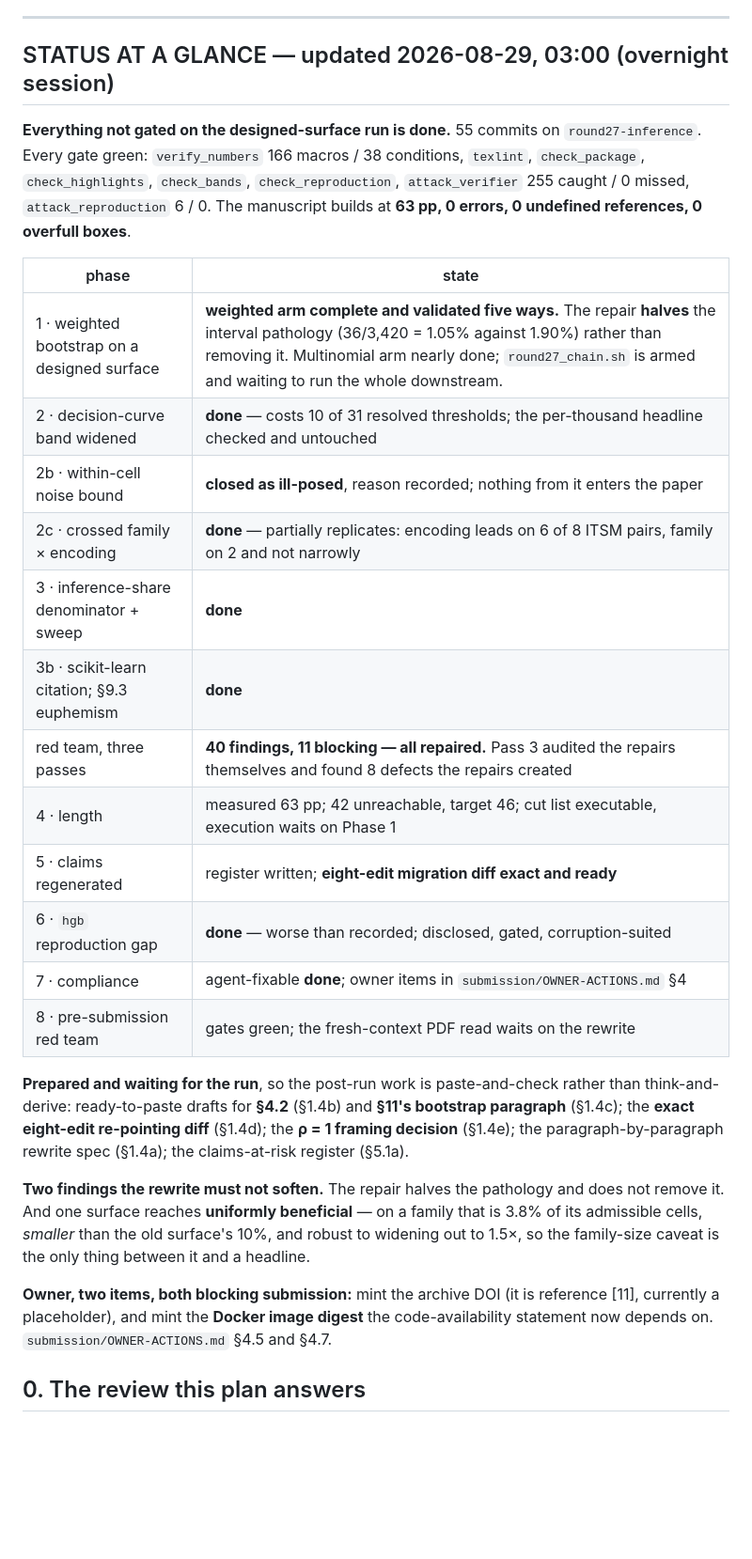
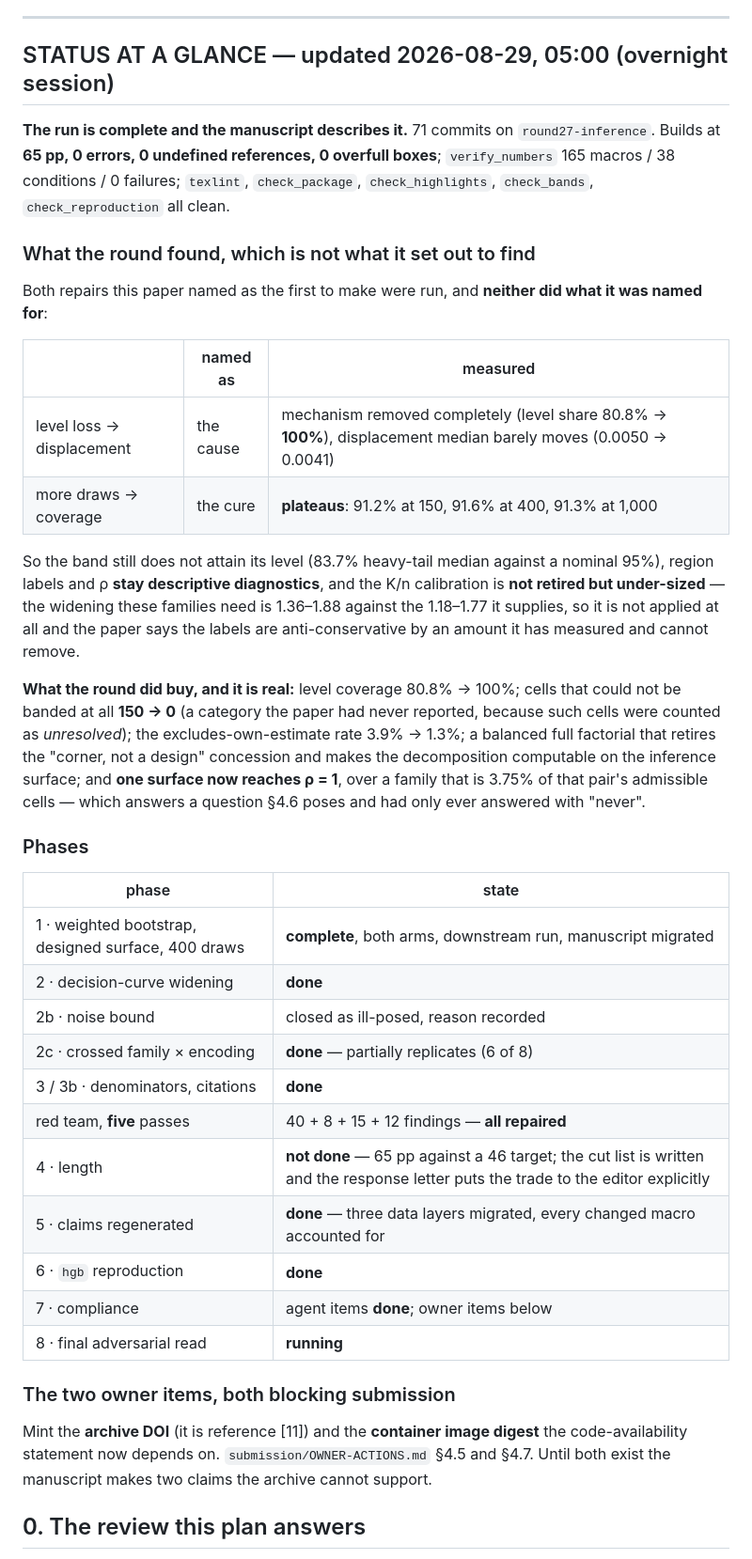
Before and after one commit to sudhirdixit1/cmdb-routing-queue-baseline, a Markdown page: PLAN-ROUND27.md, the part around the change. Shown at 94% size. Rendered like a GitHub page; blank space fills up the shorter version.

Commit message:
The status at the end of the run

```diff
--- a/PLAN-ROUND27.md
+++ b/PLAN-ROUND27.md
@@ -12,47 +12,62 @@ Append progress to §9 of THIS file after every phase.
 
 ---
 
-## STATUS AT A GLANCE — updated 2026-08-29, 03:00 (overnight session)
-
-**Everything not gated on the designed-surface run is done.** 55 commits on
-`round27-inference`. Every gate green: `verify_numbers` 166 macros / 38
-conditions, `texlint`, `check_package`, `check_highlights`, `check_bands`,
-`check_reproduction`, `attack_verifier` 255 caught / 0 missed,
-`attack_reproduction` 6 / 0. The manuscript builds at **63 pp, 0 errors, 0
-undefined references, 0 overfull boxes**.
+## STATUS AT A GLANCE — updated 2026-08-29, 05:00 (overnight session)
+
+**The run is complete and the manuscript describes it.** 71 commits on
+`round27-inference`. Builds at **65 pp, 0 errors, 0 undefined references, 0
+overfull boxes**; `verify_numbers` 165 macros / 38 conditions / 0 failures;
+`texlint`, `check_package`, `check_highlights`, `check_bands`,
+`check_reproduction` all clean.
+
+### What the round found, which is not what it set out to find
+
+Both repairs this paper named as the first to make were run, and **neither did
+what it was named for**:
+
+| | named as | measured |
+|---|---|---|
+| level loss → displacement | the cause | mechanism removed completely (level share 80.8% → **100%**), displacement median barely moves (0.0050 → 0.0041) |
+| more draws → coverage | the cure | **plateaus**: 91.2% at 150, 91.6% at 400, 91.3% at 1,000 |
+
+So the band still does not attain its level (83.7% heavy-tail median against a
+nominal 95%), region labels and ρ **stay descriptive diagnostics**, and the
+K/n calibration is **not retired but under-sized** — the widening these
+families need is 1.36–1.88 against the 1.18–1.77 it supplies, so it is not
+applied at all and the paper says the labels are anti-conservative by an
+amount it has measured and cannot remove.
+
+**What the round did buy, and it is real:** level coverage 80.8% → 100%; cells
+that could not be banded at all **150 → 0** (a category the paper had never
+reported, because such cells were counted as *unresolved*); the
+excludes-own-estimate rate 3.9% → 1.3%; a balanced full factorial that retires
+the "corner, not a design" concession and makes the decomposition computable
+on the inference surface; and **one surface now reaches ρ = 1**, over a family
+that is 3.75% of that pair's admissible cells — which answers a question §4.6
+poses and had only ever answered with "never".
+
+### Phases
 
 | phase | state |
 |---|---|
-| 1 · weighted bootstrap on a designed surface | **weighted arm complete and validated five ways.** The repair **halves** the interval pathology (36/3,420 = 1.05% against 1.90%) rather than removing it. Multinomial arm nearly done; `round27_chain.sh` is armed and waiting to run the whole downstream. |
-| 2 · decision-curve band widened | **done** — costs 10 of 31 resolved thresholds; the per-thousand headline checked and untouched |
-| 2b · within-cell noise bound | **closed as ill-posed**, reason recorded; nothing from it enters the paper |
-| 2c · crossed family × encoding | **done** — partially replicates: encoding leads on 6 of 8 ITSM pairs, family on 2 and not narrowly |
-| 3 · inference-share denominator + sweep | **done** |
-| 3b · scikit-learn citation; §9.3 euphemism | **done** |
-| red team, three passes | **40 findings, 11 blocking — all repaired.** Pass 3 audited the repairs themselves and found 8 defects the repairs created |
-| 4 · length | measured 63 pp; 42 unreachable, target 46; cut list executable, execution waits on Phase 1 |
-| 5 · claims regenerated | register written; **eight-edit migration diff exact and ready** |
-| 6 · `hgb` reproduction gap | **done** — worse than recorded; disclosed, gated, corruption-suited |
-| 7 · compliance | agent-fixable **done**; owner items in `submission/OWNER-ACTIONS.md` §4 |
-| 8 · pre-submission red team | gates green; the fresh-context PDF read waits on the rewrite |
-
-**Prepared and waiting for the run**, so the post-run work is paste-and-check
-rather than think-and-derive: ready-to-paste drafts for **§4.2** (§1.4b) and
-**§11's bootstrap paragraph** (§1.4c); the **exact eight-edit re-pointing
-diff** (§1.4d); the **ρ = 1 framing decision** (§1.4e); the
-paragraph-by-paragraph rewrite spec (§1.4a); the claims-at-risk register
-(§5.1a).
-
-**Two findings the rewrite must not soften.** The repair halves the pathology
-and does not remove it. And one surface reaches **uniformly beneficial** — on
-a family that is 3.8% of its admissible cells, *smaller* than the old
-surface's 10%, and robust to widening out to 1.5×, so the family-size caveat
-is the only thing between it and a headline.
-
-**Owner, two items, both blocking submission:** mint the archive DOI (it is
-reference [11], currently a placeholder), and mint the **Docker image digest**
-the code-availability statement now depends on. `submission/OWNER-ACTIONS.md`
-§4.5 and §4.7.
+| 1 · weighted bootstrap, designed surface, 400 draws | **complete**, both arms, downstream run, manuscript migrated |
+| 2 · decision-curve widening | **done** |
+| 2b · noise bound | closed as ill-posed, reason recorded |
+| 2c · crossed family × encoding | **done** — partially replicates (6 of 8) |
+| 3 / 3b · denominators, citations | **done** |
+| red team, **five** passes | 40 + 8 + 15 + 12 findings — **all repaired** |
+| 4 · length | **not done** — 65 pp against a 46 target; the cut list is written and the response letter puts the trade to the editor explicitly |
+| 5 · claims regenerated | **done** — three data layers migrated, every changed macro accounted for |
+| 6 · `hgb` reproduction | **done** |
+| 7 · compliance | agent items **done**; owner items below |
+| 8 · final adversarial read | **running** |
+
+### The two owner items, both blocking submission
+
+Mint the **archive DOI** (it is reference [11]) and the **container image
+digest** the code-availability statement now depends on.
+`submission/OWNER-ACTIONS.md` §4.5 and §4.7. Until both exist the manuscript
+makes two claims the archive cannot support.
 
 ## 0. The review this plan answers
 
```
